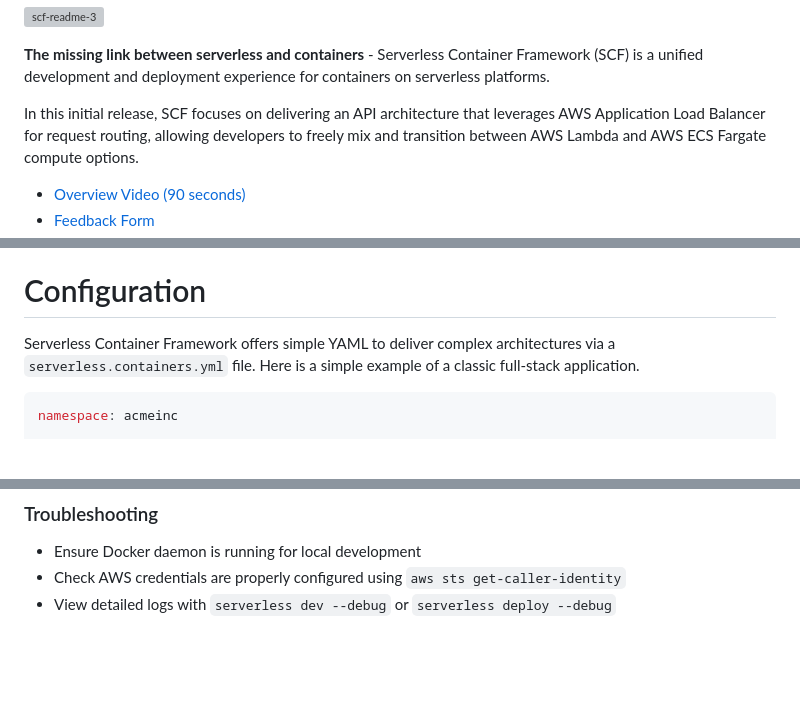
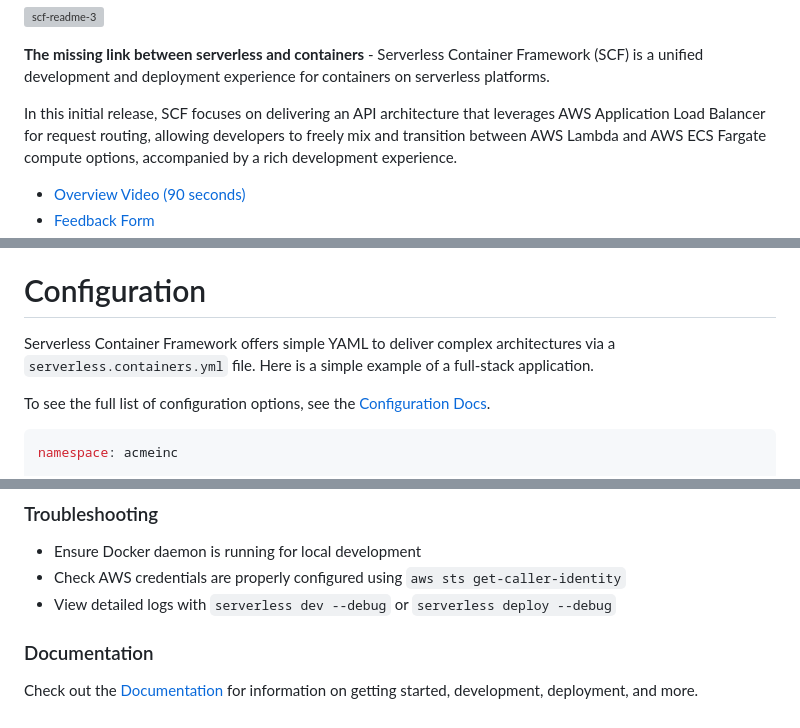
Before and after one commit to serverlessinc/containers, a Markdown page: README.md, 3 parts joined by grey strips. GitHub-like rendering; blank space fills up the shorter version; grey boxes are pictures that could not be loaded.

Commit message:
chore: update readme with docs links

````diff
--- a/README.md
+++ b/README.md
@@ -2,7 +2,7 @@
 
 **The missing link between serverless and containers** - Serverless Container Framework (SCF) is a unified development and deployment experience for containers on serverless platforms.
 
-In this initial release, SCF focuses on delivering an API architecture that leverages AWS Application Load Balancer for request routing, allowing developers to freely mix and transition between AWS Lambda and AWS ECS Fargate compute options.
+In this initial release, SCF focuses on delivering an API architecture that leverages AWS Application Load Balancer for request routing, allowing developers to freely mix and transition between AWS Lambda and AWS ECS Fargate compute options, accompanied by a rich development experience.
 
 * [Overview Video (90 seconds)](https://youtu.be/KFCSo4N-Bxo)
 * [Feedback Form](https://form.typeform.com/to/iqaERaLP)
@@ -34,7 +35,9 @@ In this initial release, SCF focuses on delivering an API architecture that leve
 
 # Configuration
 
-Serverless Container Framework offers simple YAML to deliver complex architectures via a `serverless.containers.yml` file. Here is a simple example of a classic full-stack application.
+Serverless Container Framework offers simple YAML to deliver complex architectures via a `serverless.containers.yml` file. Here is a simple example of a full-stack application.
+
+To see the full list of configuration options, see the [Configuration Docs](https://serverless.com/containers/docs/configuration).
 
 ```yaml
 namespace: acmeinc
@@ -157,3 +160,7 @@ serverless remove --force
 - Ensure Docker daemon is running for local development
 - Check AWS credentials are properly configured using `aws sts get-caller-identity`
 - View detailed logs with `serverless dev --debug` or `serverless deploy --debug`
+
+### Documentation
+
+Check out the [Documentation](https://serverless.com/containers/docs) for information on getting started, development, deployment, and more.
````
Also changed, not shown: other parts of README.md (+1 -0 lines).
